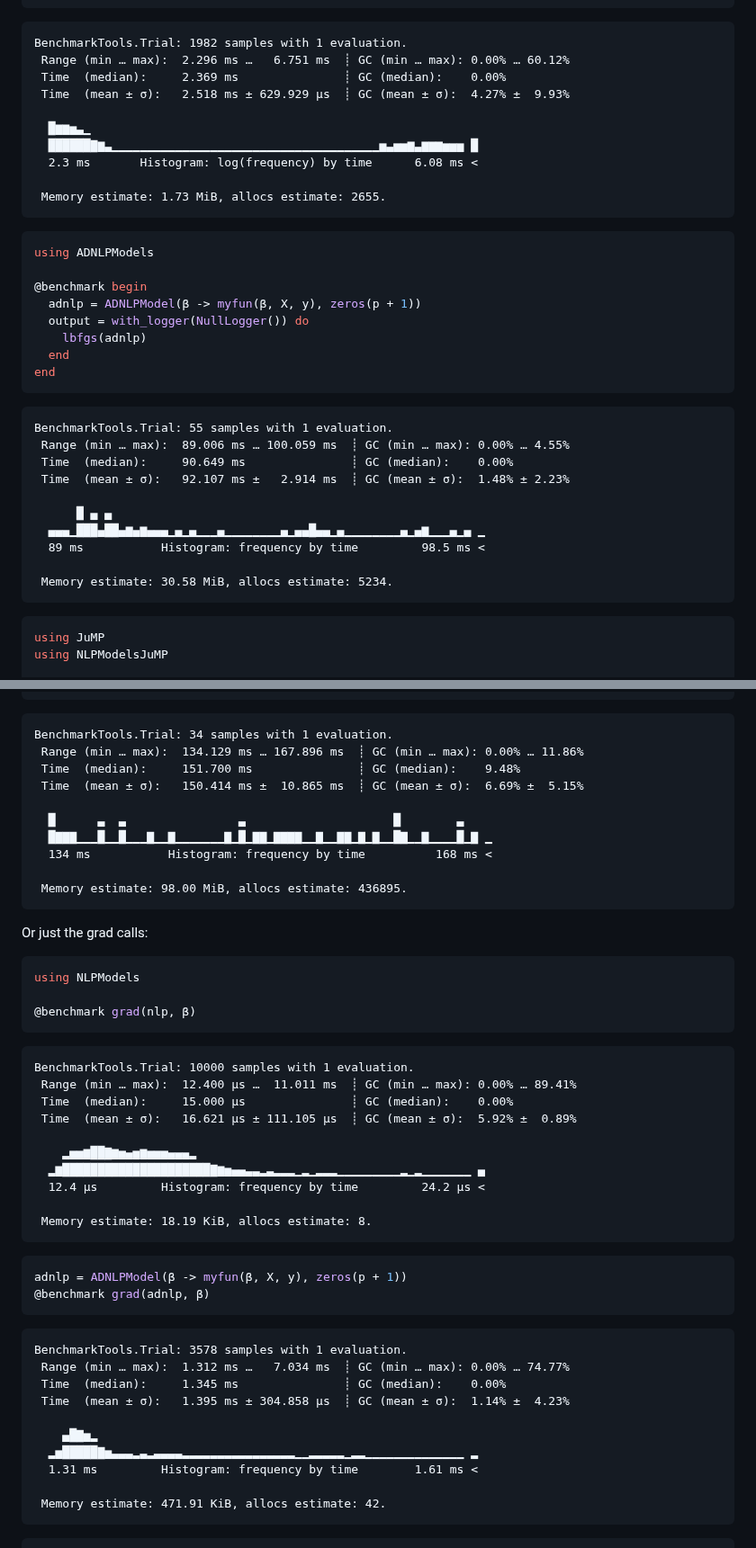
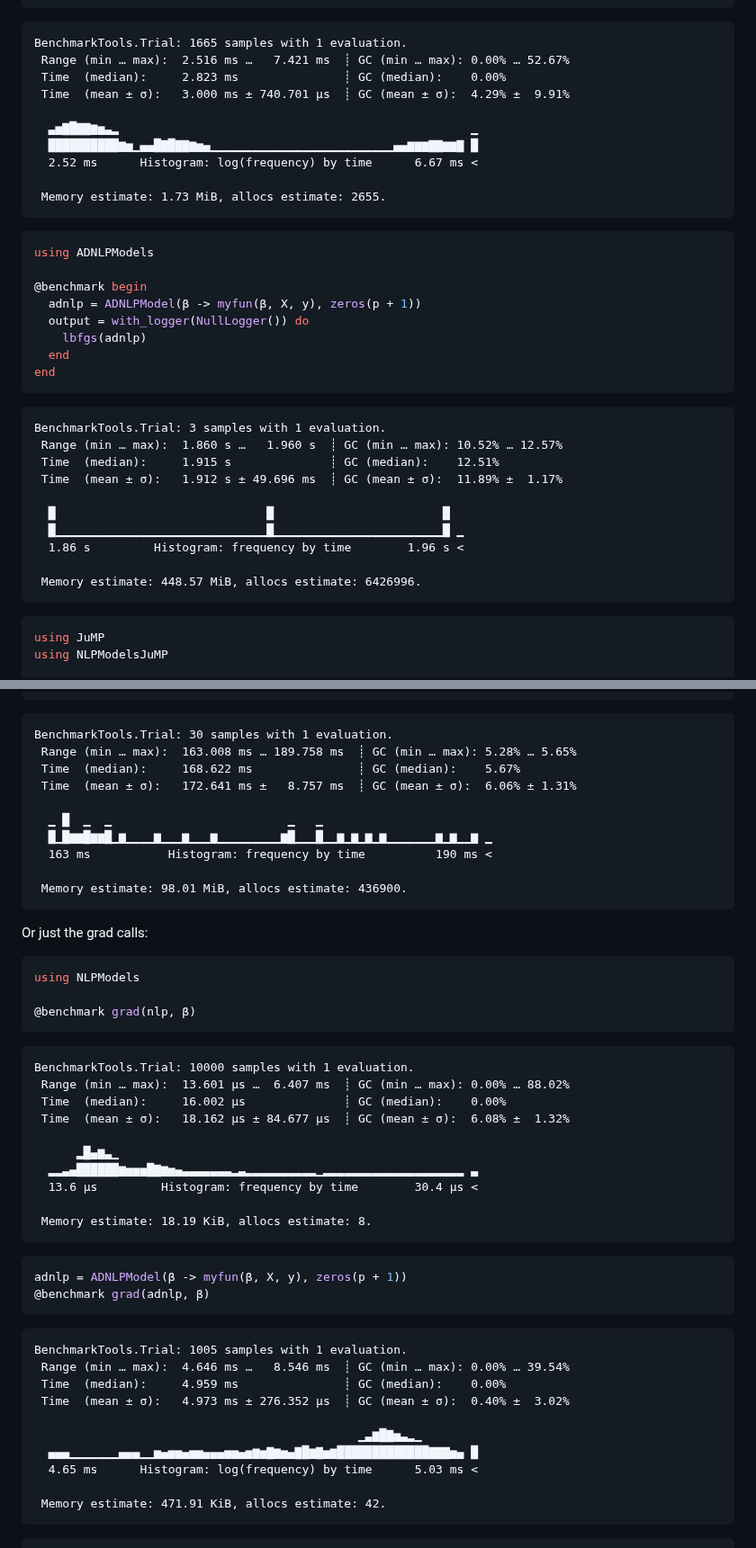
Before and after one commit to JuliaSmoothOptimizers/JSOTutorials.jl, a Markdown page: create-a-manual-model/index.md, 2 parts joined by grey strips. Shown at 90% size. GitHub-like rendering.

````diff
--- a/create-a-manual-model/index.md
+++ b/create-a-manual-model/index.md
@@ -140,14 +140,14 @@ end
 ```
 
 ```
-BenchmarkTools.Trial: 1982 samples with 1 evaluation.
- Range (min … max):  2.296 ms …   6.751 ms  ┊ GC (min … max): 0.00% … 60.12%
- Time  (median):     2.369 ms               ┊ GC (median):    0.00%
- Time  (mean ± σ):   2.518 ms ± 629.929 μs  ┊ GC (mean ± σ):  4.27% ±  9.93%
+BenchmarkTools.Trial: 1665 samples with 1 evaluation.
+ Range (min … max):  2.516 ms …   7.421 ms  ┊ GC (min … max): 0.00% … 52.67%
+ Time  (median):     2.823 ms               ┊ GC (median):    0.00%
+ Time  (mean ± σ):   3.000 ms ± 740.701 μs  ┊ GC (mean ± σ):  4.29% ±  9.91%
 
-  █▆▆▅▃▁
-  ██████▇▆▃▁▁▁▁▁▁▁▁▁▁▁▁▁▁▁▁▁▁▁▁▁▁▁▁▁▁▁▁▁▁▁▁▁▁▁▁▁▁▅▃▅▅▆▃▆▆▆▅▅▅ █
-  2.3 ms       Histogram: log(frequency) by time      6.08 ms <
+  ▃▅▇█▇▇▆▅▃▂                                                  ▁
+  ██████████▆▅▁▄▄█▇█▇▇▆▅▄▁▁▁▁▁▁▁▁▁▁▁▁▁▁▁▁▁▁▁▁▁▁▁▁▁▁▄▄▆▆▆▇▇▆▆▇ █
+  2.52 ms      Histogram: log(frequency) by time      6.67 ms <
 
  Memory estimate: 1.73 MiB, allocs estimate: 2655.
 ```
@@ -166,16 +166,16 @@ end
 ```
 
 ```
-BenchmarkTools.Trial: 55 samples with 1 evaluation.
- Range (min … max):  89.006 ms … 100.059 ms  ┊ GC (min … max): 0.00% … 4.55%
- Time  (median):     90.649 ms               ┊ GC (median):    0.00%
- Time  (mean ± σ):   92.107 ms ±   2.914 ms  ┊ GC (mean ± σ):  1.48% ± 2.23%
+BenchmarkTools.Trial: 3 samples with 1 evaluation.
+ Range (min … max):  1.860 s …   1.960 s  ┊ GC (min … max): 10.52% … 12.57%
+ Time  (median):     1.915 s              ┊ GC (median):    12.51%
+ Time  (mean ± σ):   1.912 s ± 49.696 ms  ┊ GC (mean ± σ):  11.89% ±  1.17%
 
-      █ ▄ ▄
-  ▄▄▄▁███▄██▄▆▄▆▄▄▄▁▄▁▄▁▁▁▄▁▁▁▁▁▁▁▁▄▁▄▄█▄▄▁▄▁▁▁▁▁▁▁▁▄▁▄▆▁▁▁▄▁▄ ▁
-  89 ms           Histogram: frequency by time         98.5 ms <
+  █                              █                        █
+  █▁▁▁▁▁▁▁▁▁▁▁▁▁▁▁▁▁▁▁▁▁▁▁▁▁▁▁▁▁▁█▁▁▁▁▁▁▁▁▁▁▁▁▁▁▁▁▁▁▁▁▁▁▁▁█ ▁
+  1.86 s         Histogram: frequency by time        1.96 s <
 
- Memory estimate: 30.58 MiB, allocs estimate: 5234.
+ Memory estimate: 448.57 MiB, allocs estimate: 6426996.
 ```
 
 
@@ -207,16 +207,16 @@ end
 ```
 
 ```
-BenchmarkTools.Trial: 34 samples with 1 evaluation.
- Range (min … max):  134.129 ms … 167.896 ms  ┊ GC (min … max): 0.00% … 11.86%
- Time  (median):     151.700 ms               ┊ GC (median):    9.48%
- Time  (mean ± σ):   150.414 ms ±  10.865 ms  ┊ GC (mean ± σ):  6.69% ±  5.15%
+BenchmarkTools.Trial: 30 samples with 1 evaluation.
+ Range (min … max):  163.008 ms … 189.758 ms  ┊ GC (min … max): 5.28% … 5.65%
+ Time  (median):     168.622 ms               ┊ GC (median):    5.67%
+ Time  (mean ± σ):   172.641 ms ±   8.757 ms  ┊ GC (mean ± σ):  6.06% ± 1.31%
 
-  █      ▃  ▃                ▃                     █        ▃
-  █▇▇▇▁▁▁█▁▁█▁▁▁▇▁▁▇▁▁▁▁▁▁▁▇▁█▁▇▇▁▇▇▇▇▁▁▇▁▁▇▇▁▇▁▇▁▁█▇▁▁▇▁▁▁▁█▁▇ ▁
-  134 ms           Histogram: frequency by time          168 ms <
+  ▁ █  ▁  ▁                         ▁   ▁
+  █▁█▆▆█▆▆█▁▆▁▁▁▁▆▁▁▁▆▁▁▁▆▁▁▁▁▁▁▁▁▁▆█▁▁▁█▁▁▆▁▆▁▆▁▆▁▁▁▁▁▁▁▆▁▆▁▁▆ ▁
+  163 ms           Histogram: frequency by time          190 ms <
 
- Memory estimate: 98.00 MiB, allocs estimate: 436895.
+ Memory estimate: 98.01 MiB, allocs estimate: 436900.
 ```
 
 
@@ -233,13 +233,13 @@ using NLPModels
 
 ```
 BenchmarkTools.Trial: 10000 samples with 1 evaluation.
- Range (min … max):  12.400 μs …  11.011 ms  ┊ GC (min … max): 0.00% … 89.41%
- Time  (median):     15.000 μs               ┊ GC (median):    0.00%
- Time  (mean ± σ):   16.621 μs ± 111.105 μs  ┊ GC (mean ± σ):  5.92% ±  0.89%
+ Range (min … max):  13.601 μs …  6.407 ms  ┊ GC (min … max): 0.00% … 88.02%
+ Time  (median):     16.002 μs              ┊ GC (median):    0.00%
+ Time  (mean ± σ):   18.162 μs ± 84.677 μs  ┊ GC (mean ± σ):  6.08% ±  1.32%
 
-    ▂▅▅▆██▇▆▅▄▅▆▅▅▅▄▄▄▂
-  ▂▆█████████████████████▇▆▅▄▄▃▃▂▃▂▂▂▁▂▁▂▂▂▁▁▁▁▁▁▁▁▁▂▁▂▁▁▁▁▁▁▁ ▄
-  12.4 μs         Histogram: frequency by time         24.2 μs <
+      ▂█▄▆▃▁
+  ▂▂▃▄██████▆▅▅▅█▇▆▅▄▃▃▃▃▃▃▃▂▃▂▂▂▂▂▂▂▂▂▂▁▂▂▂▂▂▂▂▂▂▂▂▂▂▂▂▂▂▂▂▂ ▃
+  13.6 μs         Histogram: frequency by time        30.4 μs <
 
  Memory estimate: 18.19 KiB, allocs estimate: 8.
 ```
@@ -252,14 +252,14 @@ adnlp = ADNLPModel(β -> myfun(β, X, y), zeros(p + 1))
 ```
 
 ```
-BenchmarkTools.Trial: 3578 samples with 1 evaluation.
- Range (min … max):  1.312 ms …   7.034 ms  ┊ GC (min … max): 0.00% … 74.77%
- Time  (median):     1.345 ms               ┊ GC (median):    0.00%
- Time  (mean ± σ):   1.395 ms ± 304.858 μs  ┊ GC (mean ± σ):  1.14% ±  4.23%
+BenchmarkTools.Trial: 1005 samples with 1 evaluation.
+ Range (min … max):  4.646 ms …   8.546 ms  ┊ GC (min … max): 0.00% … 39.54%
+ Time  (median):     4.959 ms               ┊ GC (median):    0.00%
+ Time  (mean ± σ):   4.973 ms ± 276.352 μs  ┊ GC (mean ± σ):  0.40% ±  3.02%
 
-    ▄█▇▅▂
-  ▂▅█████▇▅▃▃▃▂▃▂▃▃▃▃▂▂▂▂▂▂▂▂▂▂▂▂▂▂▂▂▁▁▂▂▂▂▂▁▂▂▁▁▁▁▁▁▁▁▁▁▁▁▁▁ ▂
-  1.31 ms         Histogram: frequency by time        1.61 ms <
+                                              ▁▃▆█▇▅▃▂▁
+  ▄▄▄▁▁▁▁▁▁▁▄▄▄▁▁▅▄▅▅▄▅▅▄▄▄▅▅▄▅▆▅▇▆▅▄▇█▆▇▅▆█████████████▇▇▇▅▄ █
+  4.65 ms      Histogram: log(frequency) by time      5.03 ms <
 
  Memory estimate: 471.91 KiB, allocs estimate: 42.
 ```
````
Also changed, not shown: other parts of create-a-manual-model/index.md (+11 -11 lines).
